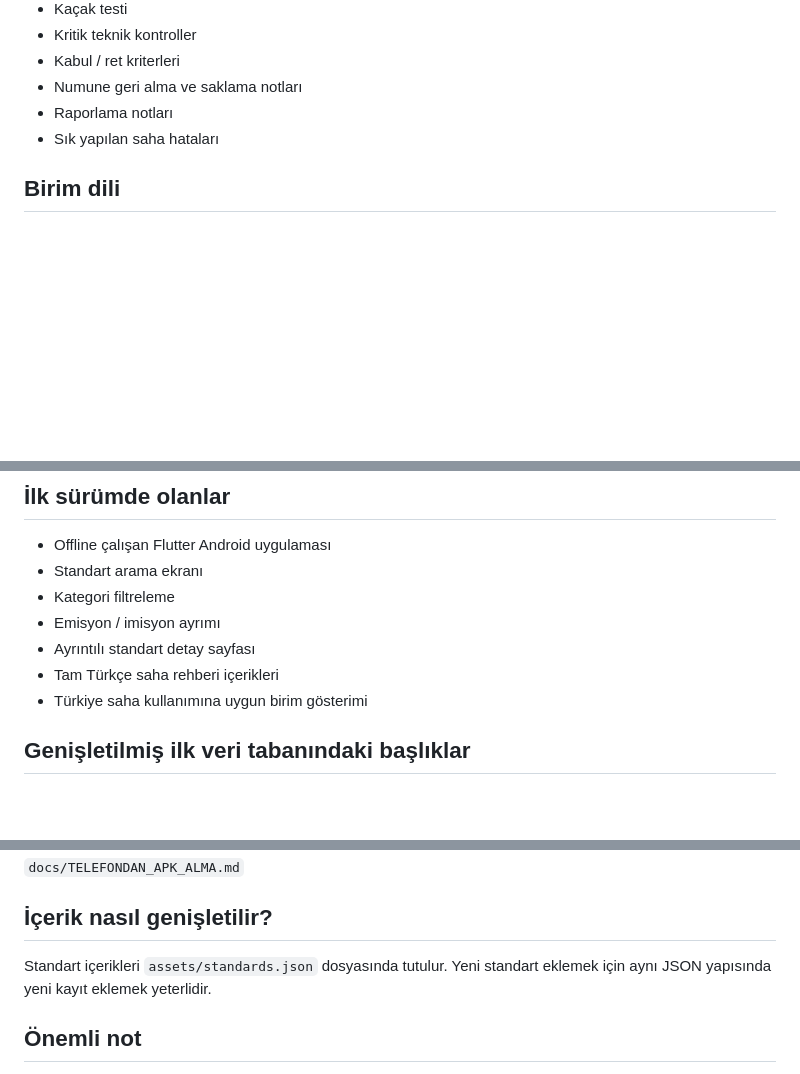
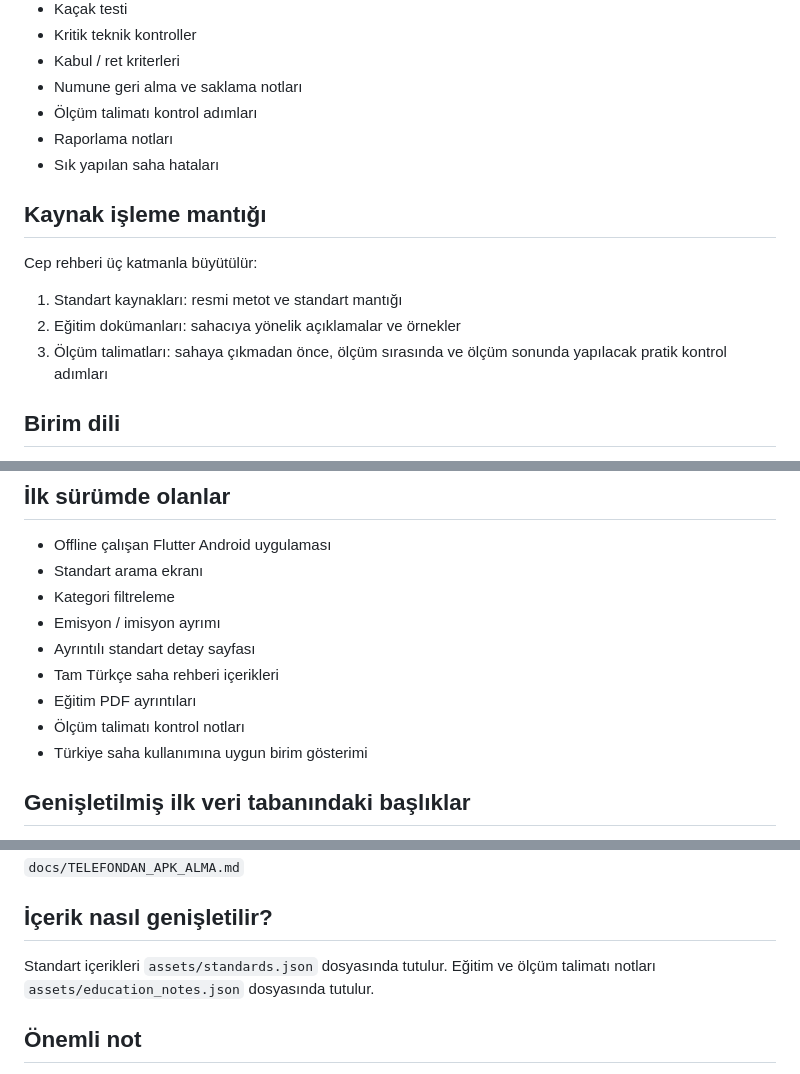
Before and after one commit to onursancak17/Emisyon-Standartlari-Cep-Rehberi, a Markdown page: README.md, 3 parts joined by grey strips. GitHub-like rendering; blank space fills up the shorter version.

Commit message:
Document measurement instruction checklist details

```diff
--- a/README.md
+++ b/README.md
@@ -22,8 +22,17 @@ Her standartta mümkün olduğunca şu bilgiler bulunur:
 - Kritik teknik kontroller
 - Kabul / ret kriterleri
 - Numune geri alma ve saklama notları
+- Ölçüm talimatı kontrol adımları
 - Raporlama notları
 - Sık yapılan saha hataları
+
+## Kaynak işleme mantığı
+
+Cep rehberi üç katmanla büyütülür:
+
+1. Standart kaynakları: resmi metot ve standart mantığı
+2. Eğitim dokümanları: sahacıya yönelik açıklamalar ve örnekler
+3. Ölçüm talimatları: sahaya çıkmadan önce, ölçüm sırasında ve ölçüm sonunda yapılacak pratik kontrol adımları
 
 ## Birim dili
 
@@ -45,6 +54,8 @@ Uygulama Türkiye saha kullanımına göre hazırlanır. Amerikan/İngiliz kayna
 - Emisyon / imisyon ayrımı
 - Ayrıntılı standart detay sayfası
 - Tam Türkçe saha rehberi içerikleri
+- Eğitim PDF ayrıntıları
+- Ölçüm talimatı kontrol notları
 - Türkiye saha kullanımına uygun birim gösterimi
 
 ## Genişletilmiş ilk veri tabanındaki başlıklar
@@ -82,7 +93,7 @@ Detaylı telefon talimatı için:
 
 ## İçerik nasıl genişletilir?
 
-Standart içerikleri `assets/standards.json` dosyasında tutulur. Yeni standart eklemek için aynı JSON yapısında yeni kayıt eklemek yeterlidir.
+Standart içerikleri `assets/standards.json` dosyasında tutulur. Eğitim ve ölçüm talimatı notları `assets/education_notes.json` dosyasında tutulur.
 
 ## Önemli not
 
```
